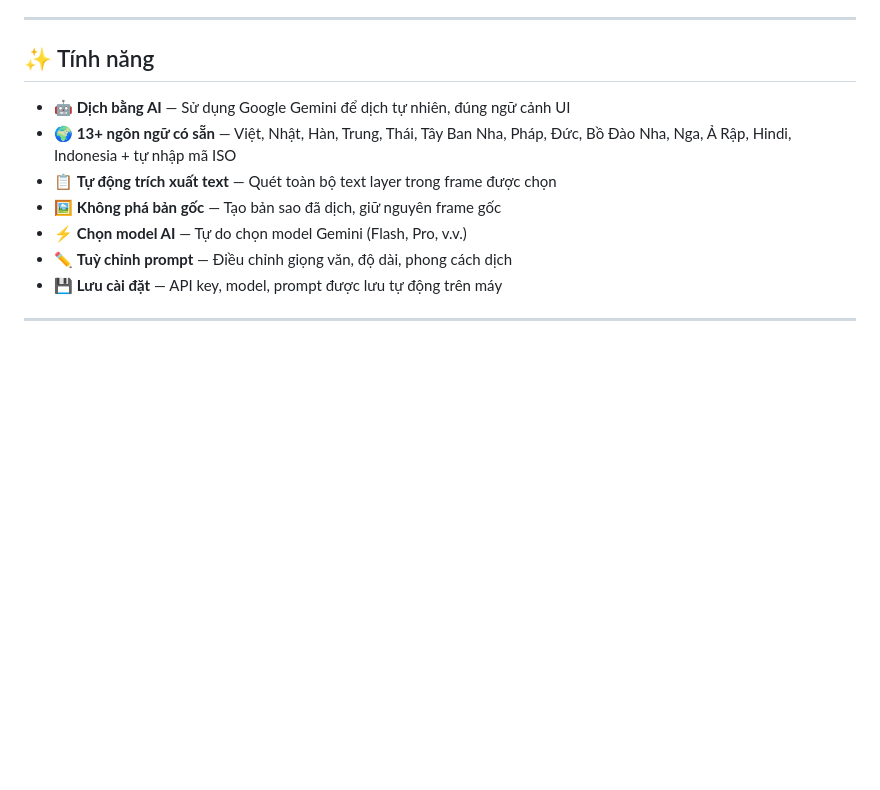
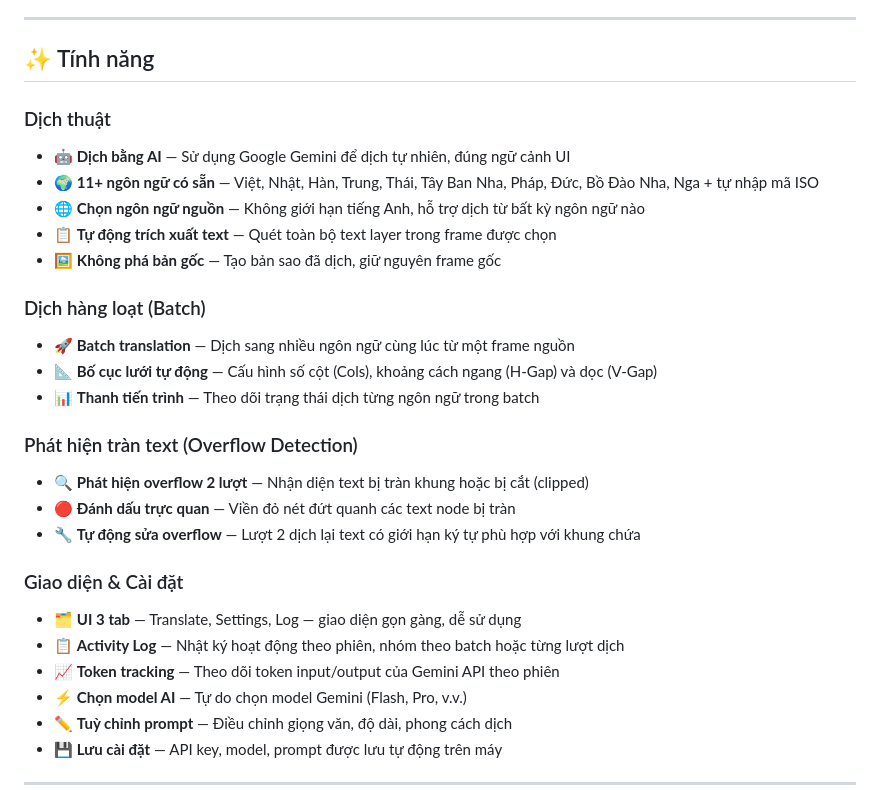
Before and after one commit to Gnoc2502/LocalizationFigma, a Markdown page: README.md, the part around one of its changes. Rendered like a GitHub page; blank space fills up the shorter version.

```diff
--- a/README.md
+++ b/README.md
@@ -6,10 +6,27 @@ Plugin Figma giúp dịch text UI sang bất kỳ ngôn ngữ nào bằng **Goog
 
 ## ✨ Tính năng
 
+### Dịch thuật
 - 🤖 **Dịch bằng AI** — Sử dụng Google Gemini để dịch tự nhiên, đúng ngữ cảnh UI
-- 🌍 **13+ ngôn ngữ có sẵn** — Việt, Nhật, Hàn, Trung, Thái, Tây Ban Nha, Pháp, Đức, Bồ Đào Nha, Nga, Ả Rập, Hindi, Indonesia + tự nhập mã ISO
+- 🌍 **11+ ngôn ngữ có sẵn** — Việt, Nhật, Hàn, Trung, Thái, Tây Ban Nha, Pháp, Đức, Bồ Đào Nha, Nga + tự nhập mã ISO
+- 🌐 **Chọn ngôn ngữ nguồn** — Không giới hạn tiếng Anh, hỗ trợ dịch từ bất kỳ ngôn ngữ nào
 - 📋 **Tự động trích xuất text** — Quét toàn bộ text layer trong frame được chọn
 - 🖼️ **Không phá bản gốc** — Tạo bản sao đã dịch, giữ nguyên frame gốc
+
+### Dịch hàng loạt (Batch)
+- 🚀 **Batch translation** — Dịch sang nhiều ngôn ngữ cùng lúc từ một frame nguồn
+- 📐 **Bố cục lưới tự động** — Cấu hình số cột (Cols), khoảng cách ngang (H-Gap) và dọc (V-Gap)
+- 📊 **Thanh tiến trình** — Theo dõi trạng thái dịch từng ngôn ngữ trong batch
+
+### Phát hiện tràn text (Overflow Detection)
+- 🔍 **Phát hiện overflow 2 lượt** — Nhận diện text bị tràn khung hoặc bị cắt (clipped)
+- 🔴 **Đánh dấu trực quan** — Viền đỏ nét đứt quanh các text node bị tràn
+- 🔧 **Tự động sửa overflow** — Lượt 2 dịch lại text có giới hạn ký tự phù hợp với khung chứa
+
+### Giao diện & Cài đặt
+- 🗂️ **UI 3 tab** — Translate, Settings, Log — giao diện gọn gàng, dễ sử dụng
+- 📋 **Activity Log** — Nhật ký hoạt động theo phiên, nhóm theo batch hoặc từng lượt dịch
+- 📈 **Token tracking** — Theo dõi token input/output của Gemini API theo phiên
 - ⚡ **Chọn model AI** — Tự do chọn model Gemini (Flash, Pro, v.v.)
 - ✏️ **Tuỳ chỉnh prompt** — Điều chỉnh giọng văn, độ dài, phong cách dịch
 - 💾 **Lưu cài đặt** — API key, model, prompt được lưu tự động trên máy
```
Also changed, not shown: other parts of README.md (+24 -17 lines).
